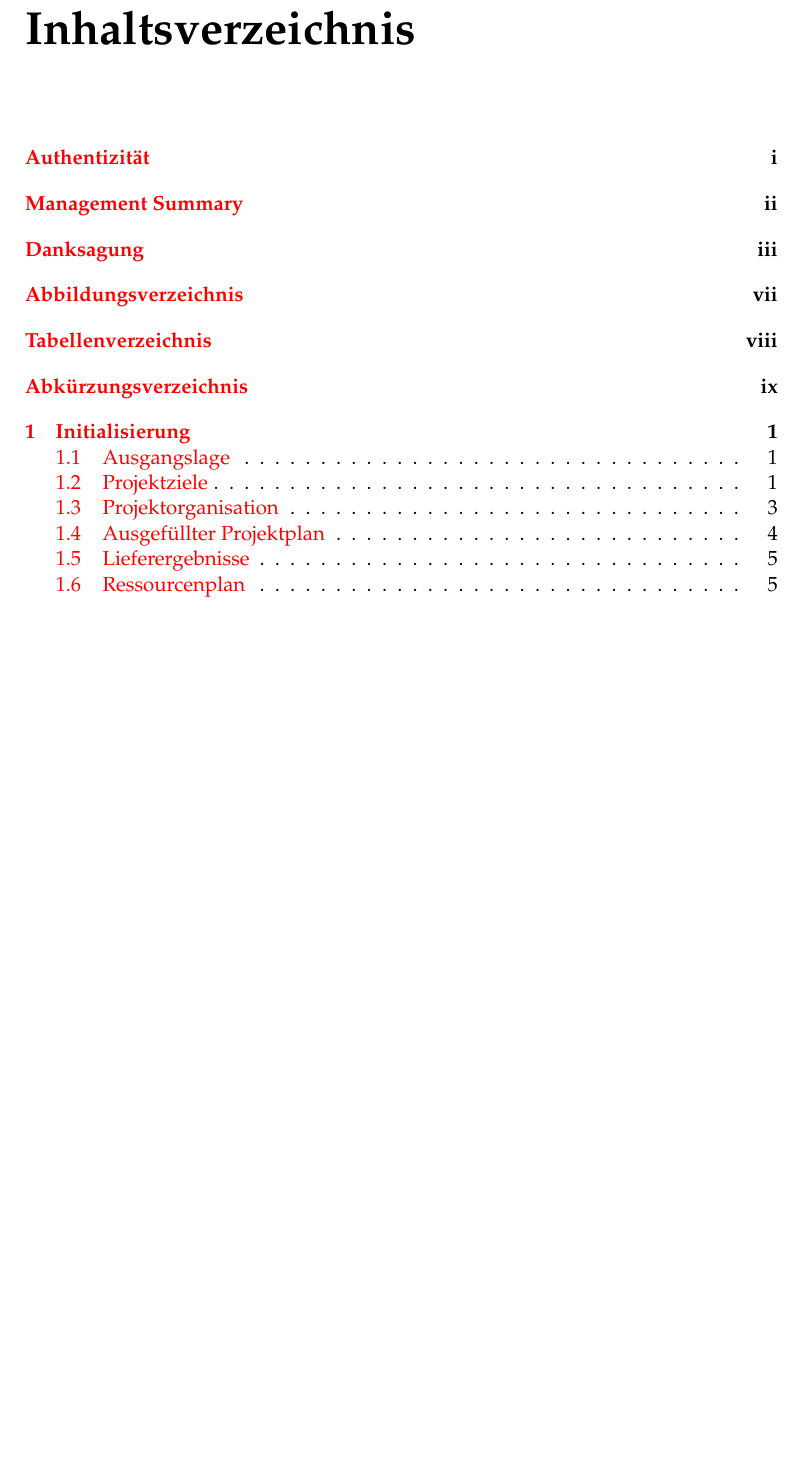
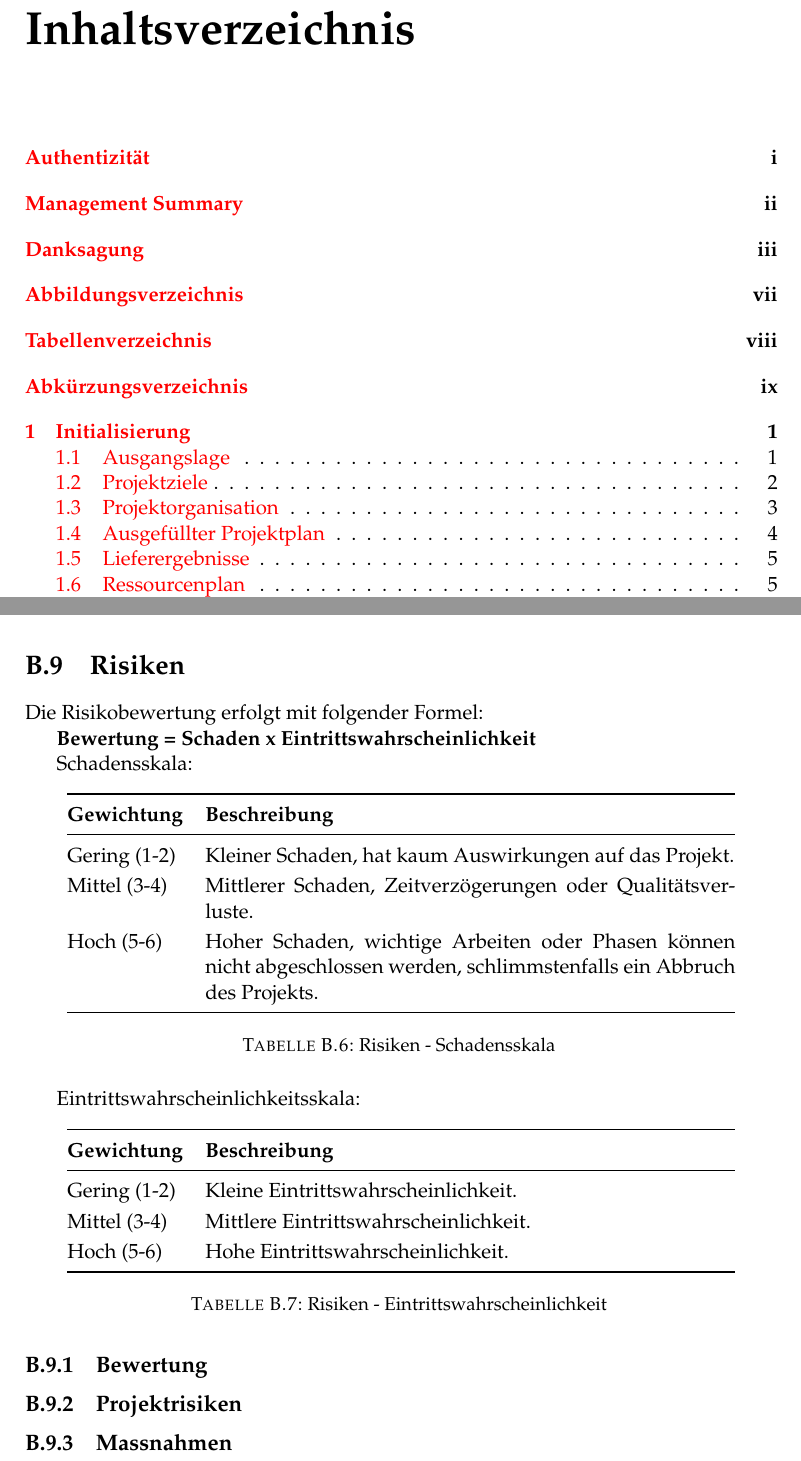
Before and after one commit to topaxi/diplomarbeit-tsbe, a LaTeX thesis (doc/main.tex, which reads doc/initialisierung/projektauftrag.tex): part of page 6 of 52 before the commit and two parts of pages 6 and 38 of 53 after it, the two joined at a grey line, cut so that both start at the same text, the shorter picture padded with empty space. Compiled offline with pdfLaTeX.

Commit message:
Start with risk stuff

```diff
--- a/doc/initialisierung/projektauftrag.tex
+++ b/doc/initialisierung/projektauftrag.tex
@@ -183,3 +183,44 @@ Folgende Technologien wurden ausgewählt:
   \includegraphics[width=0.8\textwidth]{figures/wallaby.png}
   \caption{Wallaby}
 \end{figure}
+
+\clearpage
+\section{Risiken}\label{risiken}
+
+Die Risikobewertung erfolgt mit folgender Formel:
+
+\textbf{Bewertung = Schaden x Eintrittswahrscheinlichkeit}
+
+Schadensskala:
+
+\begin{longtable}[]{@{}lp{10cm}@{}}
+  \toprule
+  \textbf{Gewichtung} & \textbf{Beschreibung}\tabularnewline
+  \midrule
+  \endhead
+  Gering (1-2) & Kleiner Schaden, hat kaum Auswirkungen auf das Projekt.\tabularnewline
+  Mittel (3-4) & Mittlerer Schaden, Zeitverzögerungen oder Qualitätsverluste.\tabularnewline
+  Hoch (5-6) & Hoher Schaden, wichtige Arbeiten oder Phasen können nicht abgeschlossen werden, schlimmstenfalls ein Abbruch des Projekts.\tabularnewline
+  \bottomrule
+  \caption{Risiken - Schadensskala}
+\end{longtable}
+
+Eintrittswahrscheinlichkeitsskala:
+
+\begin{longtable}[]{@{}lp{10cm}@{}}
+  \toprule
+  \textbf{Gewichtung} & \textbf{Beschreibung}\tabularnewline
+  \midrule
+  \endhead
+  Gering (1-2) & Kleine Eintrittswahrscheinlichkeit.\tabularnewline
+  Mittel (3-4) & Mittlere Eintrittswahrscheinlichkeit.\tabularnewline
+  Hoch (5-6) & Hohe Eintrittswahrscheinlichkeit.\tabularnewline
+  \bottomrule
+  \caption{Risiken - Eintrittswahrscheinlichkeit}
+\end{longtable}
+
+\subsection{Bewertung}\label{risikenbewertung}
+
+\subsection{Projektrisiken}\label{projektrisiken}
+
+\subsection{Massnahmen}\label{massnahmen}
```
Also changed, not shown: doc/bericht/initialisierung.tex (+1 -0 lines), doc/initialisierung/ziele.tex (+3 -3 lines), doc/initialisierung/projektauftrag.tex (2 more changed lines).
